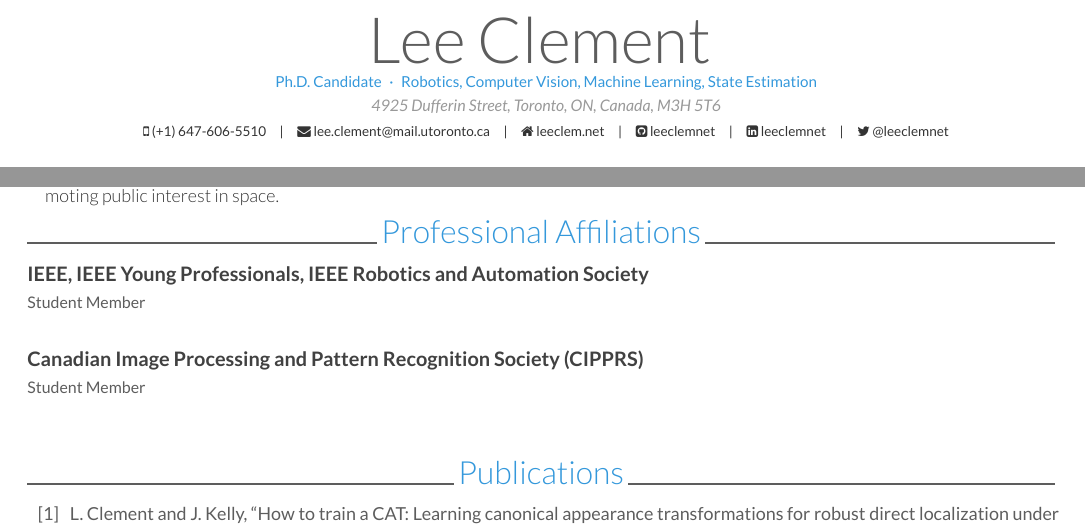
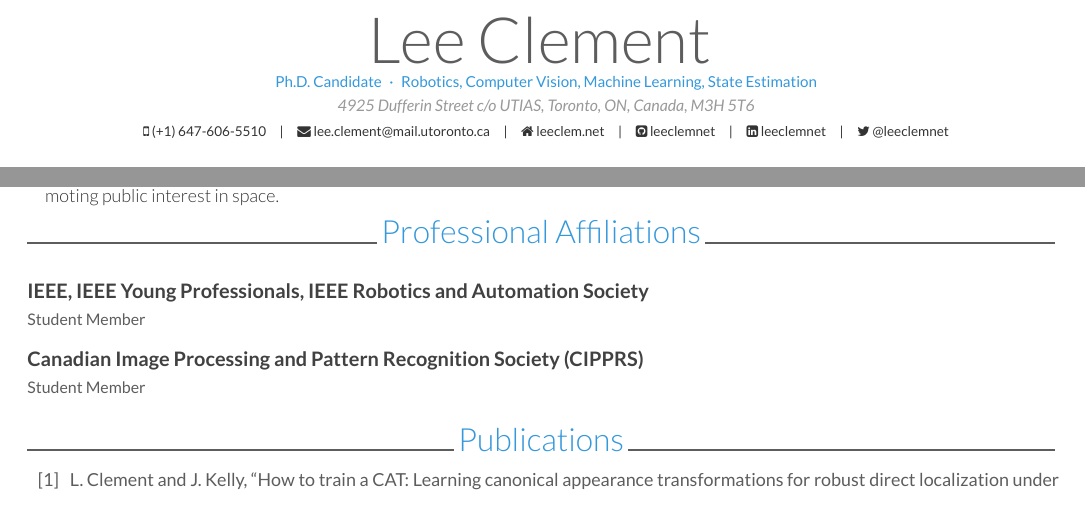
Before and after one commit to leeclemnet/curriculum-vitae, a LaTeX CV (awesome-cv/cv.tex, which reads awesome-cv/cv/affiliations.tex): two parts of pages 1 and 2 of 3, joined at a grey line, cut so that both start at the same text. Compiled offline with XeLaTeX.

Commit message:
Fixed spacing in affiliations

```diff
--- a/awesome-cv/cv.tex
+++ b/awesome-cv/cv.tex
@@ -61,7 +61,7 @@
 % \photo{./examples/profile.png}
 \name{Lee Clement}{}
 \position{Ph.D. Candidate{\enskip\cdotp\enskip}Robotics, Computer Vision, Machine Learning, State Estimation}
-\address{4925 Dufferin Street, Toronto, ON, Canada, M3H 5T6}
+\address{4925 Dufferin Street c/o UTIAS, Toronto, ON, Canada, M3H 5T6}
 
 \mobile{(+1) 647-606-5510}
 \email{lee.clement@mail.utoronto.ca}
--- a/awesome-cv/cv/affiliations.tex
+++ b/awesome-cv/cv/affiliations.tex
@@ -10,19 +10,15 @@
 \begin{cventries}
 
 %---------------------------------------------------------
-  \cventry
-    {Student Member} % Job title
-    {IEEE, IEEE Young Professionals, IEEE Robotics and Automation Society} % Organization
-    {} % Location
-    {} % Date(s)
-    {}
+\begin{flushleft}
 
-  \cventry
-    {Student Member} % Job title
-    {Canadian Image Processing and Pattern Recognition Society (CIPPRS)} % Organization
-    {} % Location
-    {} % Date(s)
-    {}
+\entrytitlestyle{IEEE, IEEE Young Professionals, IEEE Robotics and Automation Society}\\
+\entrypositionstyle{Student Member}
+
+\entrytitlestyle{Canadian Image Processing and Pattern Recognition Society (CIPPRS)}\\
+\entrypositionstyle{Student Member}
+
+\end{flushleft}
 
 %---------------------------------------------------------
 \end{cventries}
```
Also changed, not shown: awesome-cv/cv/extracurricular.tex (+1 -1 lines), awesome-cv/cv.pdf.
